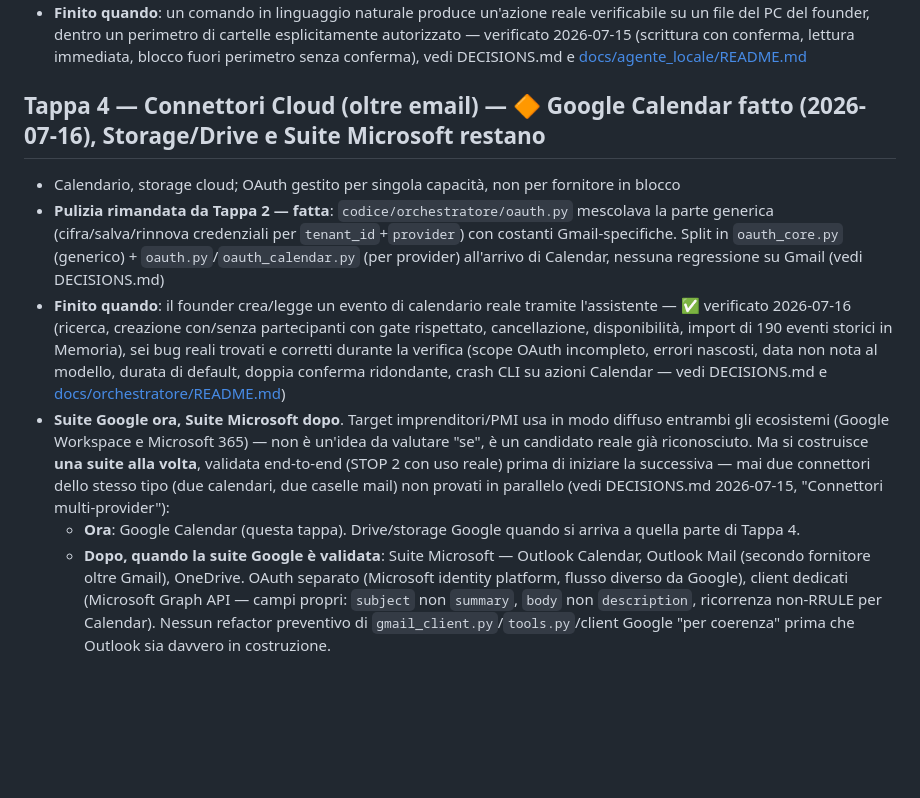
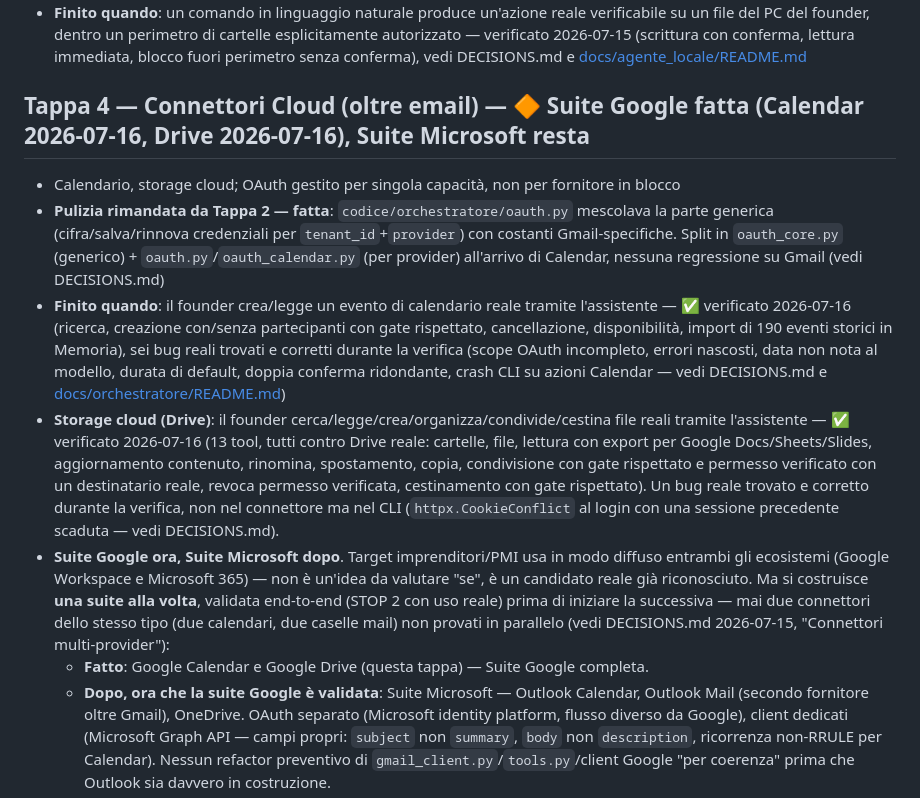
Before and after one commit to ghila1997/eidos2, a Markdown page: ROADMAP.md, the part around the change. Drawn GitHub-style; blank space fills up the shorter version.

```diff
--- a/ROADMAP.md
+++ b/ROADMAP.md
@@ -82,7 +82,7 @@
   verificato 2026-07-15 (scrittura con conferma, lettura immediata, blocco fuori perimetro senza
   conferma), vedi DECISIONS.md e [docs/agente_locale/README.md](docs/agente_locale/README.md)
 
-## Tappa 4 — Connettori Cloud (oltre email) — 🔶 Google Calendar fatto (2026-07-16), Storage/Drive e Suite Microsoft restano
+## Tappa 4 — Connettori Cloud (oltre email) — 🔶 Suite Google fatta (Calendar 2026-07-16, Drive 2026-07-16), Suite Microsoft resta
 
 - Calendario, storage cloud; OAuth gestito per singola capacità, non per fornitore in blocco
 - **Pulizia rimandata da Tappa 2 — fatta**: `codice/orchestratore/oauth.py` mescolava la parte
@@ -95,15 +95,21 @@
   e corretti durante la verifica (scope OAuth incompleto, errori nascosti, data non nota al
   modello, durata di default, doppia conferma ridondante, crash CLI su azioni Calendar — vedi
   DECISIONS.md e [docs/orchestratore/README.md](docs/orchestratore/README.md))
+- **Storage cloud (Drive)**: il founder cerca/legge/crea/organizza/condivide/cestina file
+  reali tramite l'assistente — ✅ verificato 2026-07-16 (13 tool, tutti contro Drive reale:
+  cartelle, file, lettura con export per Google Docs/Sheets/Slides, aggiornamento contenuto,
+  rinomina, spostamento, copia, condivisione con gate rispettato e permesso verificato con un
+  destinatario reale, revoca permesso verificata, cestinamento con gate rispettato). Un bug
+  reale trovato e corretto durante la verifica, non nel connettore ma nel CLI
+  (`httpx.CookieConflict` al login con una sessione precedente scaduta — vedi DECISIONS.md).
 - **Suite Google ora, Suite Microsoft dopo**. Target imprenditori/PMI usa in modo diffuso
   entrambi gli ecosistemi (Google Workspace e Microsoft 365) — non è un'idea da valutare "se",
   è un candidato reale già riconosciuto. Ma si costruisce **una suite alla volta**, validata
   end-to-end (STOP 2 con uso reale) prima di iniziare la successiva — mai due connettori dello
   stesso tipo (due calendari, due caselle mail) non provati in parallelo (vedi DECISIONS.md
   2026-07-15, "Connettori multi-provider"):
-  - **Ora**: Google Calendar (questa tappa). Drive/storage Google quando si arriva a quella
-    parte di Tappa 4.
-  - **Dopo, quando la suite Google è validata**: Suite Microsoft — Outlook Calendar, Outlook
+  - **Fatto**: Google Calendar e Google Drive (questa tappa) — Suite Google completa.
+  - **Dopo, ora che la suite Google è validata**: Suite Microsoft — Outlook Calendar, Outlook
     Mail (secondo fornitore oltre Gmail), OneDrive. OAuth separato (Microsoft identity
     platform, flusso diverso da Google), client dedicati (Microsoft Graph API — campi propri:
     `subject` non `summary`, `body` non `description`, ricorrenza non-RRULE per Calendar).
```
Also changed, not shown: DECISIONS.md (+87 -0 lines), PROJECT.md (+3 -3 lines).
